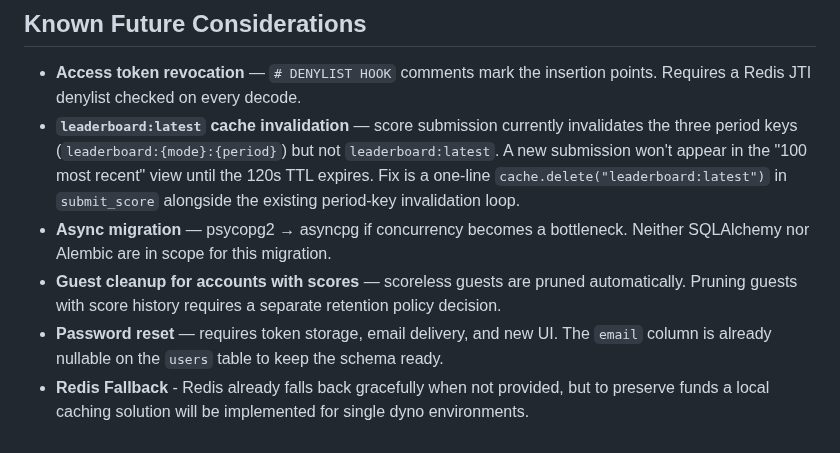
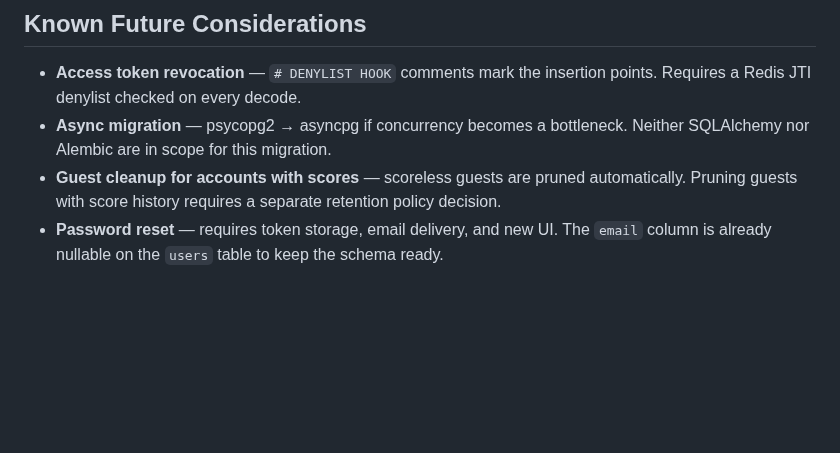
Before and after one commit to EricMay256/HighScoreServer, a Markdown page: README.md, the part around the change. Drawn GitHub-style; blank space fills up the shorter version.

Commit message:
Update readme to reflect current state of implementation

```diff
--- a/README.md
+++ b/README.md
@@ -501,16 +501,9 @@ Guest accounts with scores are intentionally preserved.
 
 - **Access token revocation** — `# DENYLIST HOOK` comments mark the insertion points.
   Requires a Redis JTI denylist checked on every decode.
-- **`leaderboard:latest` cache invalidation** — score submission currently invalidates
-  the three period keys (`leaderboard:{mode}:{period}`) but not `leaderboard:latest`.
-  A new submission won't appear in the "100 most recent" view until the 120s TTL
-  expires. Fix is a one-line `cache.delete("leaderboard:latest")` in `submit_score`
-  alongside the existing period-key invalidation loop.
 - **Async migration** — psycopg2 → asyncpg if concurrency becomes a bottleneck.
   Neither SQLAlchemy nor Alembic are in scope for this migration.
 - **Guest cleanup for accounts with scores** — scoreless guests are pruned automatically.
   Pruning guests with score history requires a separate retention policy decision.
 - **Password reset** — requires token storage, email delivery, and new UI. The `email`
   column is already nullable on the `users` table to keep the schema ready.
-- **Redis Fallback** - Redis already falls back gracefully when not provided, but to
-  preserve funds a local caching solution will be implemented for single dyno environments.
```
